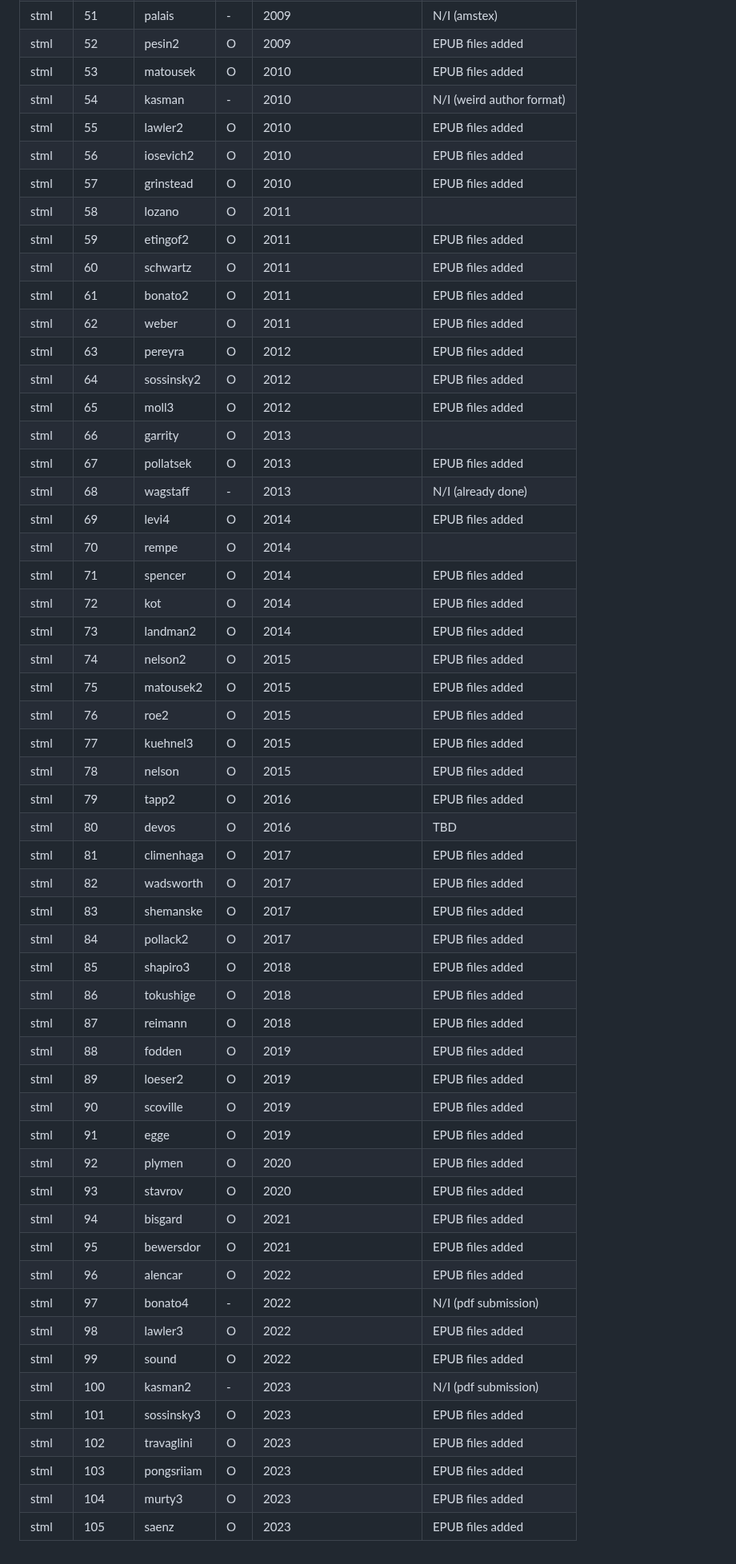
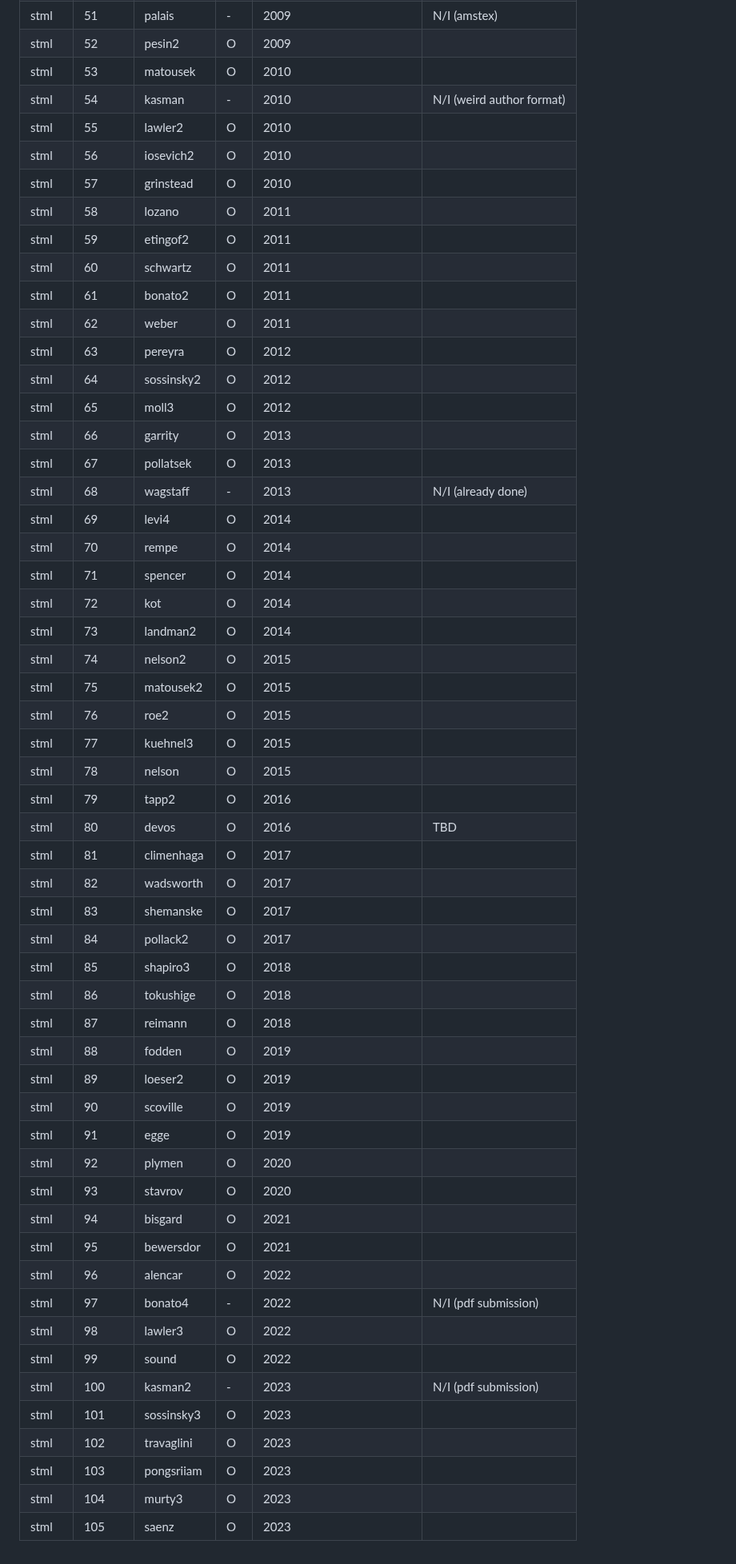
Before and after one commit to anna03121996/stml-backfile, a Markdown page: README.md, the part around one of its changes. Shown at 80% size. Drawn GitHub-style.

Commit message:
Remove 'EPUB files added' notes from README
for testing purpose

```diff
--- a/README.md
+++ b/README.md
@@ -61,55 +61,55 @@ In the src column, R = rekeyed; O = original source files
 | stml   |     51 | palais     |   - | 2009 | N/I (amstex) |
-| stml   |     52 | pesin2     |   O | 2009 | EPUB files added |
-| stml   |     53 | matousek   |   O | 2010 | EPUB files added |
+| stml   |     52 | pesin2     |   O | 2009 |  |
+| stml   |     53 | matousek   |   O | 2010 |  |
 | stml   |     54 | kasman     |   - | 2010 | N/I (weird author format) |
-| stml   |     55 | lawler2    |   O | 2010 | EPUB files added |
-| stml   |     56 | iosevich2  |   O | 2010 | EPUB files added |
-| stml   |     57 | grinstead  |   O | 2010 | EPUB files added |
+| stml   |     55 | lawler2    |   O | 2010 |  |
+| stml   |     56 | iosevich2  |   O | 2010 |  |
+| stml   |     57 | grinstead  |   O | 2010 |  |
 | stml   |     58 | lozano     |   O | 2011 | |
-| stml   |     59 | etingof2   |   O | 2011 | EPUB files added |
-| stml   |     60 | schwartz   |   O | 2011 | EPUB files added |
-| stml   |     61 | bonato2    |   O | 2011 | EPUB files added |
-| stml   |     62 | weber      |   O | 2011 | EPUB files added |
-| stml   |     63 | pereyra    |   O | 2012 | EPUB files added |
-| stml   |     64 | sossinsky2 |   O | 2012 | EPUB files added |
-| stml   |     65 | moll3      |   O | 2012 | EPUB files added |
+| stml   |     59 | etingof2   |   O | 2011 |  |
+| stml   |     60 | schwartz   |   O | 2011 |  |
+| stml   |     61 | bonato2    |   O | 2011 |  |
+| stml   |     62 | weber      |   O | 2011 |  |
+| stml   |     63 | pereyra    |   O | 2012 |  |
+| stml   |     64 | sossinsky2 |   O | 2012 |  |
+| stml   |     65 | moll3      |   O | 2012 |  |
 | stml   |     66 | garrity    |   O | 2013 | |
-| stml   |     67 | pollatsek  |   O | 2013 | EPUB files added |
+| stml   |     67 | pollatsek  |   O | 2013 |  |
 | stml   |     68 | wagstaff   |   - | 2013 | N/I (already done) |
-| stml   |     69 | levi4      |   O | 2014 | EPUB files added |
+| stml   |     69 | levi4      |   O | 2014 |  |
 | stml   |     70 | rempe      |   O | 2014 |  |
-| stml   |     71 | spencer    |   O | 2014 | EPUB files added |
-| stml   |     72 | kot        |   O | 2014 | EPUB files added |
-| stml   |     73 | landman2   |   O | 2014 | EPUB files added |
-| stml   |     74 | nelson2    |   O | 2015 | EPUB files added |
-| stml   |     75 | matousek2  |   O | 2015 | EPUB files added |
-| stml   |     76 | roe2       |   O | 2015 | EPUB files added |
-| stml   |     77 | kuehnel3   |   O | 2015 | EPUB files added |
-| stml   |     78 | nelson     |   O | 2015 | EPUB files added |
-| stml   |     79 | tapp2      |   O | 2016 | EPUB files added |
+| stml   |     71 | spencer    |   O | 2014 |  |
+| stml   |     72 | kot        |   O | 2014 |  |
+| stml   |     73 | landman2   |   O | 2014 |  |
+| stml   |     74 | nelson2    |   O | 2015 |  |
+| stml   |     75 | matousek2  |   O | 2015 |  |
+| stml   |     76 | roe2       |   O | 2015 |  |
+| stml   |     77 | kuehnel3   |   O | 2015 |  |
+| stml   |     78 | nelson     |   O | 2015 |  |
+| stml   |     79 | tapp2      |   O | 2016 |  |
 | stml   |     80 | devos      |   O | 2016 | TBD |
-| stml   |     81 | climenhaga |   O | 2017 | EPUB files added |
-| stml   |     82 | wadsworth  |   O | 2017 | EPUB files added |
-| stml   |     83 | shemanske  |   O | 2017 | EPUB files added |
-| stml   |     84 | pollack2   |   O | 2017 | EPUB files added |
-| stml   |     85 | shapiro3   |   O | 2018 | EPUB files added |
-| stml   |     86 | tokushige  |   O | 2018 | EPUB files added |
-| stml   |     87 | reimann    |   O | 2018 | EPUB files added |
-| stml   |     88 | fodden     |   O | 2019 | EPUB files added |
-| stml   |     89 | loeser2    |   O | 2019 | EPUB files added |
-| stml   |     90 | scoville   |   O | 2019 | EPUB files added |
-| stml   |     91 | egge       |   O | 2019 | EPUB files added |
-| stml   |     92 | plymen     |   O | 2020 | EPUB files added |
-| stml   |     93 | stavrov    |   O | 2020 | EPUB files added |
-| stml   |     94 | bisgard    |   O | 2021 | EPUB files added |
-| stml   |     95 | bewersdor  |   O | 2021 | EPUB files added |
-| stml   |     96 | alencar    |   O | 2022 | EPUB files added |
+| stml   |     81 | climenhaga |   O | 2017 |  |
+| stml   |     82 | wadsworth  |   O | 2017 |  |
+| stml   |     83 | shemanske  |   O | 2017 |  |
+| stml   |     84 | pollack2   |   O | 2017 |  |
+| stml   |     85 | shapiro3   |   O | 2018 |  |
+| stml   |     86 | tokushige  |   O | 2018 |  |
+| stml   |     87 | reimann    |   O | 2018 |  |
+| stml   |     88 | fodden     |   O | 2019 |  |
+| stml   |     89 | loeser2    |   O | 2019 |  |
+| stml   |     90 | scoville   |   O | 2019 |  |
+| stml   |     91 | egge       |   O | 2019 |  |
+| stml   |     92 | plymen     |   O | 2020 |  |
+| stml   |     93 | stavrov    |   O | 2020 |  |
+| stml   |     94 | bisgard    |   O | 2021 |  |
+| stml   |     95 | bewersdor  |   O | 2021 |  |
+| stml   |     96 | alencar    |   O | 2022 |  |
 | stml   |     97 | bonato4    |   - | 2022 | N/I (pdf submission) |
-| stml   |     98 | lawler3    |   O | 2022 | EPUB files added |
-| stml   |     99 | sound      |   O | 2022 | EPUB files added |
+| stml   |     98 | lawler3    |   O | 2022 |  |
+| stml   |     99 | sound      |   O | 2022 |  |
 | stml   |    100 | kasman2    |   - | 2023 | N/I (pdf submission) |
-| stml   |    101 | sossinsky3 |   O | 2023 | EPUB files added |
-| stml   |    102 | travaglini |   O | 2023 | EPUB files added |
-| stml   |    103 | pongsriiam |   O | 2023 | EPUB files added |
-| stml   |    104 | murty3     |   O | 2023 | EPUB files added |
-| stml   |    105 | saenz      |   O | 2023 | EPUB files added |
+| stml   |    101 | sossinsky3 |   O | 2023 |  |
+| stml   |    102 | travaglini |   O | 2023 |  |
+| stml   |    103 | pongsriiam |   O | 2023 |  |
+| stml   |    104 | murty3     |   O | 2023 |  |
+| stml   |    105 | saenz      |   O | 2023 |  |
```
Also changed, not shown: other parts of README.md (+45 -45 lines).
